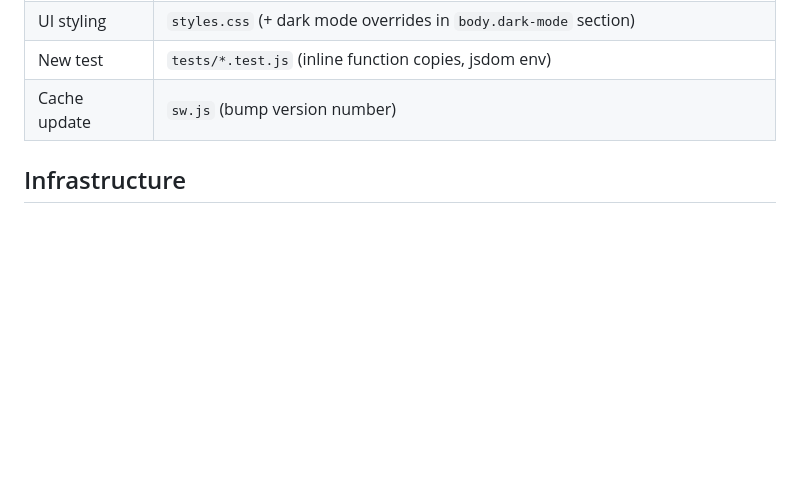
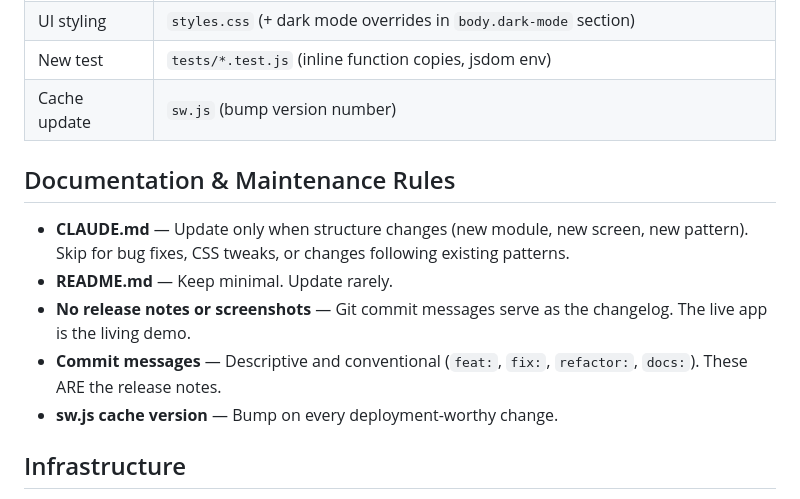
Before and after one commit to medakeshav/rehab-tracker, a Markdown page: CLAUDE.md, the part around the change. Drawn GitHub-style; blank space fills up the shorter version.

Commit message:
docs: add documentation & maintenance rules to CLAUDE.md
Codifies guidelines: update CLAUDE.md only on structural changes,
keep README minimal, no release notes/screenshots, git commits
serve as the changelog.

Co-Authored-By: Claude Opus 4.6 <noreply@anthropic.com>

```diff
--- a/CLAUDE.md
+++ b/CLAUDE.md
@@ -129,6 +129,14 @@ Key element IDs: `exerciseList`, `progressBarA`, `progressBarC`, `workoutDate`,
 | New test | `tests/*.test.js` (inline function copies, jsdom env) |
 | Cache update | `sw.js` (bump version number) |
 
+## Documentation & Maintenance Rules
+
+- **CLAUDE.md** — Update only when structure changes (new module, new screen, new pattern). Skip for bug fixes, CSS tweaks, or changes following existing patterns.
+- **README.md** — Keep minimal. Update rarely.
+- **No release notes or screenshots** — Git commit messages serve as the changelog. The live app is the living demo.
+- **Commit messages** — Descriptive and conventional (`feat:`, `fix:`, `refactor:`, `docs:`). These ARE the release notes.
+- **sw.js cache version** — Bump on every deployment-worthy change.
+
 ## Infrastructure
 
 - **ESLint 9** flat config, script sourceType, cross-module globals registered manually
```
